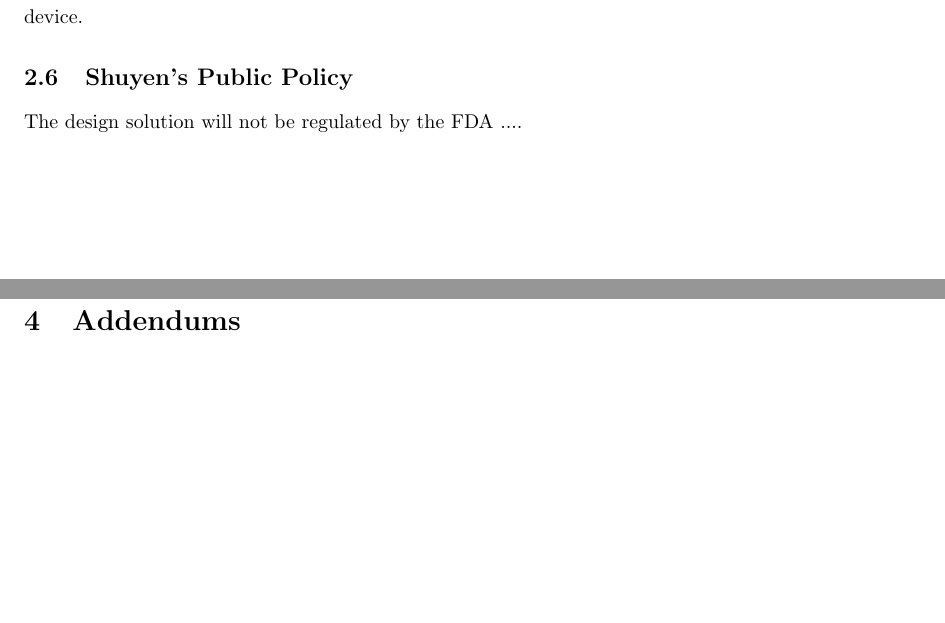
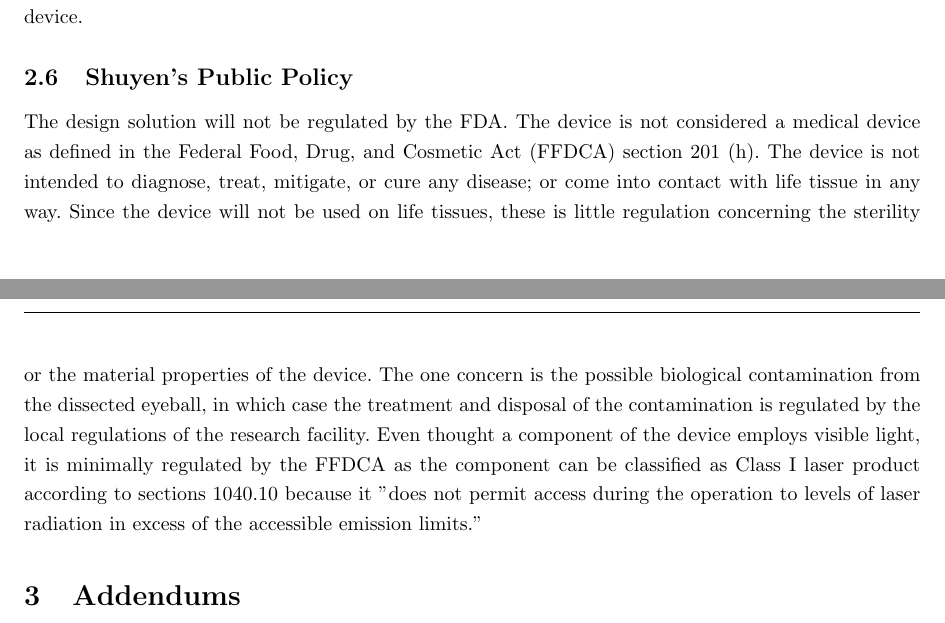
Before and after one commit to tel/4601, a LaTeX document (sia/sia.tex): two parts of pages 6 and 7 of 11, joined at a grey line, cut so that both start at the same text, the shorter picture padded with empty space. Compiled offline with pdfLaTeX.

Commit message:
public policy?

```diff
--- a/sia/sia.tex
+++ b/sia/sia.tex
@@ -136,13 +136,41 @@ reclaim ability that normally would be lost to ocular deformation.
 
 \subsection{Shuyen's Demographic}
 \label{sec:Demographic}
-	The design solution is a high resolution three-dimensional imaging device. Its target users will be researchers in ophthalmology, particularly in the fields requiring accurate measurements of an eye. Given the task, field of study, and the environment of operation, the target users will need the device to: measures the mouse model eyes with high accuracy; have user-friendly interfaces; be mostly automated; and have similar size and weight of a medium laboratory instrument (such as a counter-top centrifuge). An estimated number of 500 researchers working at 70 medical research institutions would benefit from the device. The device will introduce new avenues to study the eye and help the researchers to conduct their research better and faster. The device enables three-dimensional analysis allowing the researchers to study more variables such as sphericity of the eyeball quantitatively in a less strenuous, less time-consuming way. The enhanced performance of researchers implies savings for the people and the organizations, such as NIH or R\&D departments, who fund the researches because the researchers can perform more efficiently with the same amount of funding. Mechanical engineers studying ball bearing and archaeologists studying bone fossil pieces are also potential users who might be interested in the device.
+
+The design solution is a high resolution three-dimensional imaging device.
+Its target users will be researchers in ophthalmology, particularly in the fields
+ requiring accurate measurements of an eye. Given the task, field of study,
+and the environment of operation, the target users will need the device to:
+measures the mouse model eyes with high accuracy; have user-friendly interfaces;
+be mostly automated; and have similar size and weight of a medium laboratory
+ instrument (such as a counter-top centrifuge). An estimated number of 500
+ researchers working at 70 medical research institutions would benefit from
+ the device. The device will introduce new avenues to study the eye and help
+the researchers to conduct their research better and faster. The device enables
+ three-dimensional analysis allowing the researchers to study more variables such
+as sphericity of the eyeball quantitatively in a less strenuous, less time-consuming
+ way. The enhanced performance of researchers implies savings for the people
+ and the organizations, such as NIH or R\&D departments, who fund the
+ researches because the researchers can perform more efficiently with the same
+ amount of funding. Mechanical engineers studying ball bearing and archaeologists
+ studying bone fossil pieces are also potential users who might be interested in the device.
 
 \subsection{Shuyen's Public Policy}
 \label{sec:Public Policy}
-	The design solution will not be regulated by the FDA ....
-\section{Conclusion}
-\label{sec:conclusion}
+
+The design solution will not be regulated by the FDA. The device is not considered
+a medical device as defined in the Federal Food, Drug, and Cosmetic Act (FFDCA) section
+201 (h). The device is not intended to diagnose, treat, mitigate, or cure any disease; or come
+into contact with life tissue in any way. Since the device will not be used on life tissues, these is
+little regulation concerning the sterility or the material properties of the device. The one concern
+is the possible biological contamination from the dissected eyeball, in which case the treatment and
+disposal of the contamination is regulated by the local regulations of the research facility.
+Even thought a component of the device employs visible light, it is minimally
+ regulated by the FFDCA as the component can be classified as Class I laser
+product according to sections 1040.10 because it "does not permit access during the operation
+to levels of laser radiation in excess of the accessible emission limits."
+
+
 
 % TODO: Ginger's section
 
```
